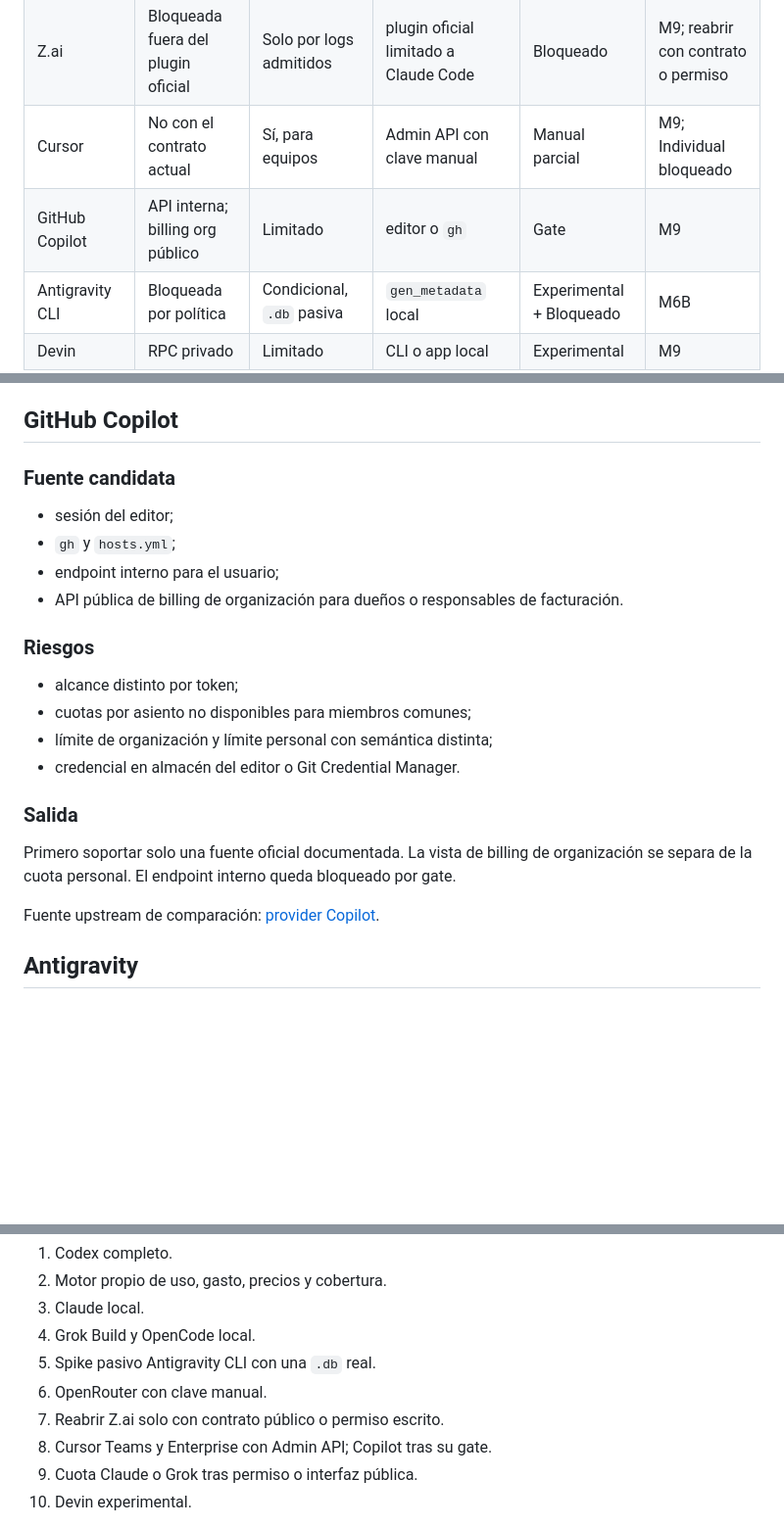
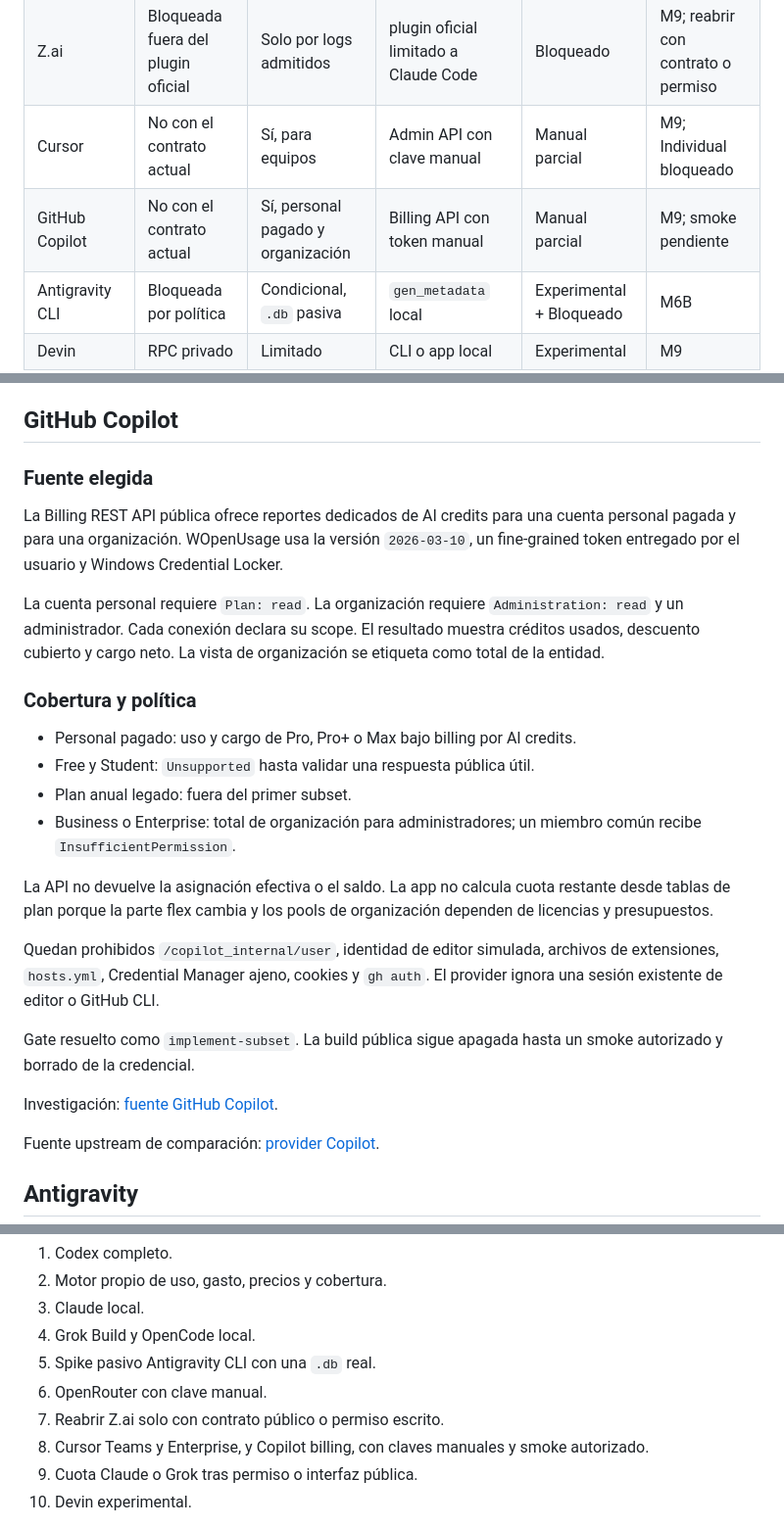
Before and after one commit to gvastethecreator/tokenusage, a Markdown page: docs/PROVIDER-MATRIX.md, 3 parts joined by grey strips. Shown at 98% size. Drawn GitHub-style; blank space fills up the shorter version.

```diff
--- a/docs/PROVIDER-MATRIX.md
+++ b/docs/PROVIDER-MATRIX.md
@@ -26,7 +26,7 @@ Referencias de gasto: `getagentseal/codeburn@6e3c57a9ff95a624f1d9affa7384d32a67f
 | OpenRouter | Sí, API con clave | Depende de API | clave manual propia | Manual | M9 |
 | Z.ai | Bloqueada fuera del plugin oficial | Solo por logs admitidos | plugin oficial limitado a Claude Code | Bloqueado | M9; reabrir con contrato o permiso |
 | Cursor | No con el contrato actual | Sí, para equipos | Admin API con clave manual | Manual parcial | M9; Individual bloqueado |
-| GitHub Copilot | API interna; billing org público | Limitado | editor o `gh` | Gate | M9 |
+| GitHub Copilot | No con el contrato actual | Sí, personal pagado y organización | Billing API con token manual | Manual parcial | M9; smoke pendiente |
 | Antigravity CLI | Bloqueada por política | Condicional, `.db` pasiva | `gen_metadata` local | Experimental + Bloqueado | M6B |
 | Devin | RPC privado | Limitado | CLI o app local | Experimental | M9 |
 
@@ -227,23 +227,26 @@ Fuente upstream de comparación: [provider Cursor](https://github.com/robinebers
 
 ## GitHub Copilot
 
-### Fuente candidata
+### Fuente elegida
 
-- sesión del editor;
-- `gh` y `hosts.yml`;
-- endpoint interno para el usuario;
-- API pública de billing de organización para dueños o responsables de facturación.
+La Billing REST API pública ofrece reportes dedicados de AI credits para una cuenta personal pagada y para una organización. WOpenUsage usa la versión `2026-03-10`, un fine-grained token entregado por el usuario y Windows Credential Locker.
 
-### Riesgos
+La cuenta personal requiere `Plan: read`. La organización requiere `Administration: read` y un administrador. Cada conexión declara su scope. El resultado muestra créditos usados, descuento cubierto y cargo neto. La vista de organización se etiqueta como total de la entidad.
 
-- alcance distinto por token;
-- cuotas por asiento no disponibles para miembros comunes;
-- límite de organización y límite personal con semántica distinta;
-- credencial en almacén del editor o Git Credential Manager.
+### Cobertura y política
 
-### Salida
+- Personal pagado: uso y cargo de Pro, Pro+ o Max bajo billing por AI credits.
+- Free y Student: `Unsupported` hasta validar una respuesta pública útil.
+- Plan anual legado: fuera del primer subset.
+- Business o Enterprise: total de organización para administradores; un miembro común recibe `InsufficientPermission`.
 
-Primero soportar solo una fuente oficial documentada. La vista de billing de organización se separa de la cuota personal. El endpoint interno queda bloqueado por gate.
+La API no devuelve la asignación efectiva o el saldo. La app no calcula cuota restante desde tablas de plan porque la parte flex cambia y los pools de organización dependen de licencias y presupuestos.
+
+Quedan prohibidos `/copilot_internal/user`, identidad de editor simulada, archivos de extensiones, `hosts.yml`, Credential Manager ajeno, cookies y `gh auth`. El provider ignora una sesión existente de editor o GitHub CLI.
+
+Gate resuelto como `implement-subset`. La build pública sigue apagada hasta un smoke autorizado y borrado de la credencial.
+
+Investigación: [fuente GitHub Copilot](research/2026-07-21-copilot-source-gate.md).
 
 Fuente upstream de comparación: [provider Copilot](https://github.com/robinebers/openusage/blob/9d2bf09f10e21f769494a525a9d65c84d7aeb1df/docs/providers/copilot.md).
 
@@ -282,7 +285,7 @@ Fuente upstream de comparación: [provider Devin](https://github.com/robinebers/
 5. Spike pasivo Antigravity CLI con una `.db` real.
 6. OpenRouter con clave manual.
 7. Reabrir Z.ai solo con contrato público o permiso escrito.
-8. Cursor Teams y Enterprise con Admin API; Copilot tras su gate.
+8. Cursor Teams y Enterprise, y Copilot billing, con claves manuales y smoke autorizado.
 9. Cuota Claude o Grok tras permiso o interfaz pública.
 10. Devin experimental.
 
```
Also changed, not shown: README.md (+3 -2 lines).
